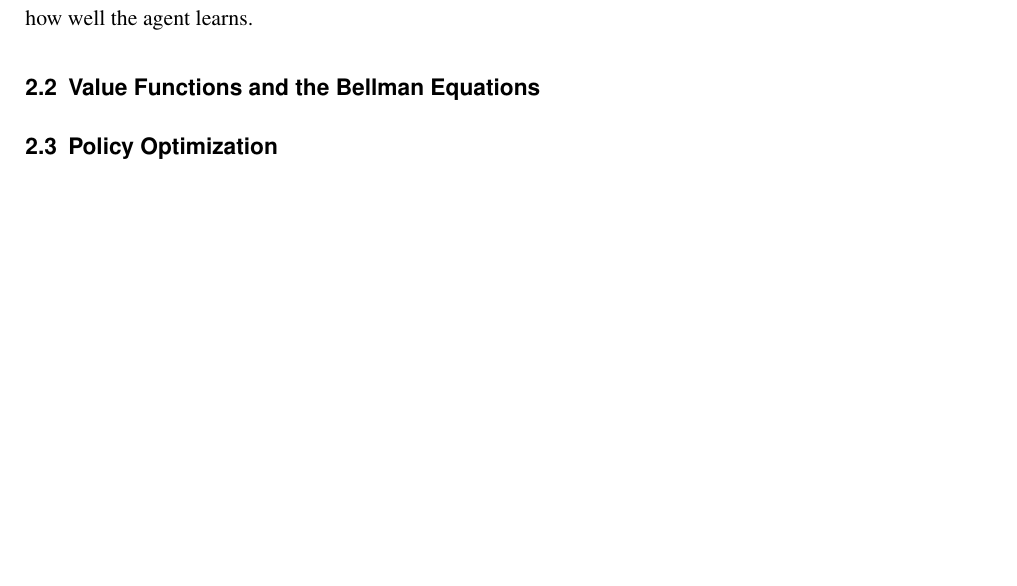
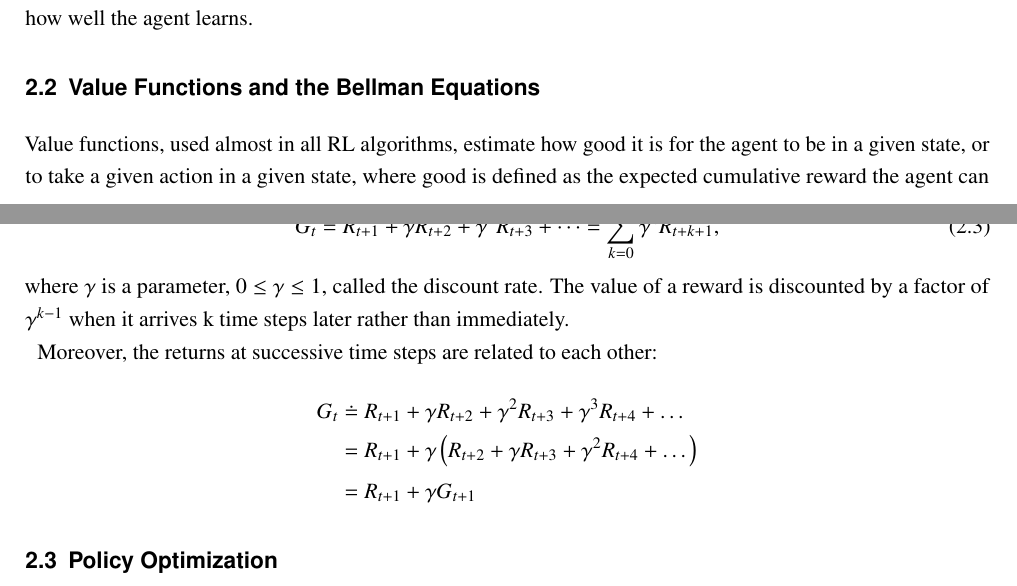
Before and after one commit to samiislam/LearningToPlayPong, a LaTeX thesis (Main.tex, which reads Chapters/Chapter2.tex): part of page 6 of 16 before the commit and two parts of pages 6 and 7 of 17 after it, the two joined at a grey line, cut so that both start at the same text, the shorter picture padded with empty space. Compiled offline with pdfLaTeX.

Commit message:
Start defining value functions

```diff
--- a/Chapters/Chapter2.tex
+++ b/Chapters/Chapter2.tex
@@ -29,6 +29,23 @@ The \acrshort{mdp} formalizes what the agent interacts with. The next section in
 
 \section{Value Functions and the Bellman Equations}
 \label{sec:valuefunctionbellman}
+Value functions, used almost in all \acrshort{rl} algorithms, estimate how good it is for the agent to be in a given state, or to take a given action in a given state, where good is defined as the expected cumulative reward the agent can expect to receive from that point onward. This expected cumulative reward is formalized through the discounted return:
+\begin{equation}
+	G_t \doteq R_{t+1} + \gamma R_{t+2} + \gamma^{2} R_{t+3} + \dots = \sum_{k=0}^{\infty} \gamma^{k} R_{t+k+1},
+\end{equation}
+where $\gamma$ is a parameter, $0 \leq \gamma \leq 1$, called the discount rate. The value of a reward is discounted by a factor of $\gamma^{k-1}$ when it arrives k time steps later rather than immediately.
+
+
+
+
+
+Moreover, the returns at successive time steps are related to each other:
+\begin{align*}
+	G_t &\doteq R_{t+1} + \gamma R_{t+2} + \gamma^{2} R_{t+3} + \gamma^{3} R_{t+4} + \dots\\
+	&=  R_{t+1} + \gamma \left(R_{t+2} + \gamma R_{t+3} + \gamma^{2} R_{t+4} + \dots \right)\\
+	&= R_{t+1} + \gamma G_{t+1}
+\end{align*}
+
 
 \section{Policy Optimization}
 \label{sec:policyoptimization}
```
